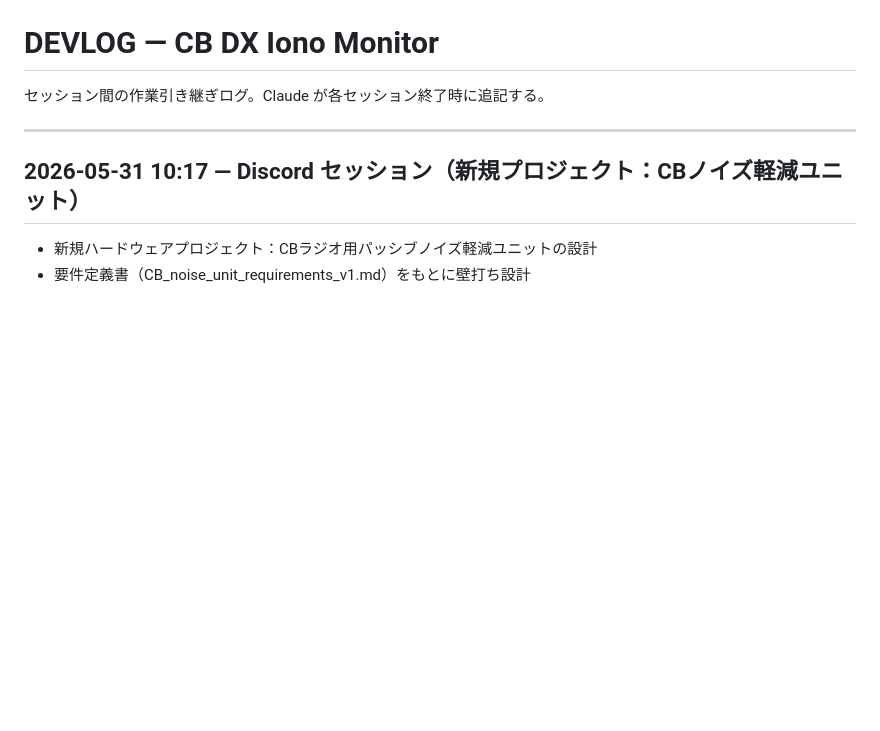
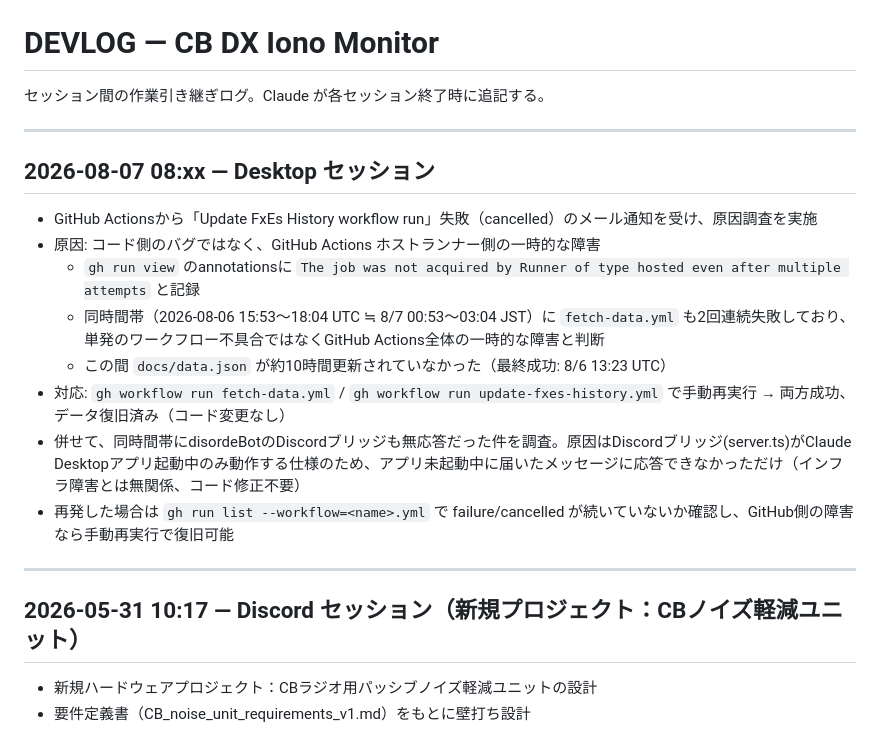
Before and after one commit to JQ3JQO-Station/iono-monitor-web, a Markdown page: DEVLOG.md, the part around the change. GitHub-like rendering; blank space fills up the shorter version.

Commit message:
docs: GitHub Actions一時障害の調査結果と対応をDEVLOGに記録

```diff
--- a/DEVLOG.md
+++ b/DEVLOG.md
@@ -1,6 +1,19 @@
 # DEVLOG — CB DX Iono Monitor
 
 セッション間の作業引き継ぎログ。Claude が各セッション終了時に追記する。
+
+---
+
+## 2026-08-07 08:xx — Desktop セッション
+
+- GitHub Actionsから「Update FxEs History workflow run」失敗（cancelled）のメール通知を受け、原因調査を実施
+- 原因: コード側のバグではなく、GitHub Actions ホストランナー側の一時的な障害
+  - `gh run view` のannotationsに `The job was not acquired by Runner of type hosted even after multiple attempts` と記録
+  - 同時間帯（2026-08-06 15:53〜18:04 UTC ≒ 8/7 00:53〜03:04 JST）に `fetch-data.yml` も2回連続失敗しており、単発のワークフロー不具合ではなくGitHub Actions全体の一時的な障害と判断
+  - この間 `docs/data.json` が約10時間更新されていなかった（最終成功: 8/6 13:23 UTC）
+- 対応: `gh workflow run fetch-data.yml` / `gh workflow run update-fxes-history.yml` で手動再実行 → 両方成功、データ復旧済み（コード変更なし）
+- 併せて、同時間帯にdisordeBotのDiscordブリッジも無応答だった件を調査。原因はDiscordブリッジ(server.ts)がClaude Desktopアプリ起動中のみ動作する仕様のため、アプリ未起動中に届いたメッセージに応答できなかっただけ（インフラ障害とは無関係、コード修正不要）
+- 再発した場合は `gh run list --workflow=<name>.yml` で failure/cancelled が続いていないか確認し、GitHub側の障害なら手動再実行で復旧可能
 
 ---
 
```
